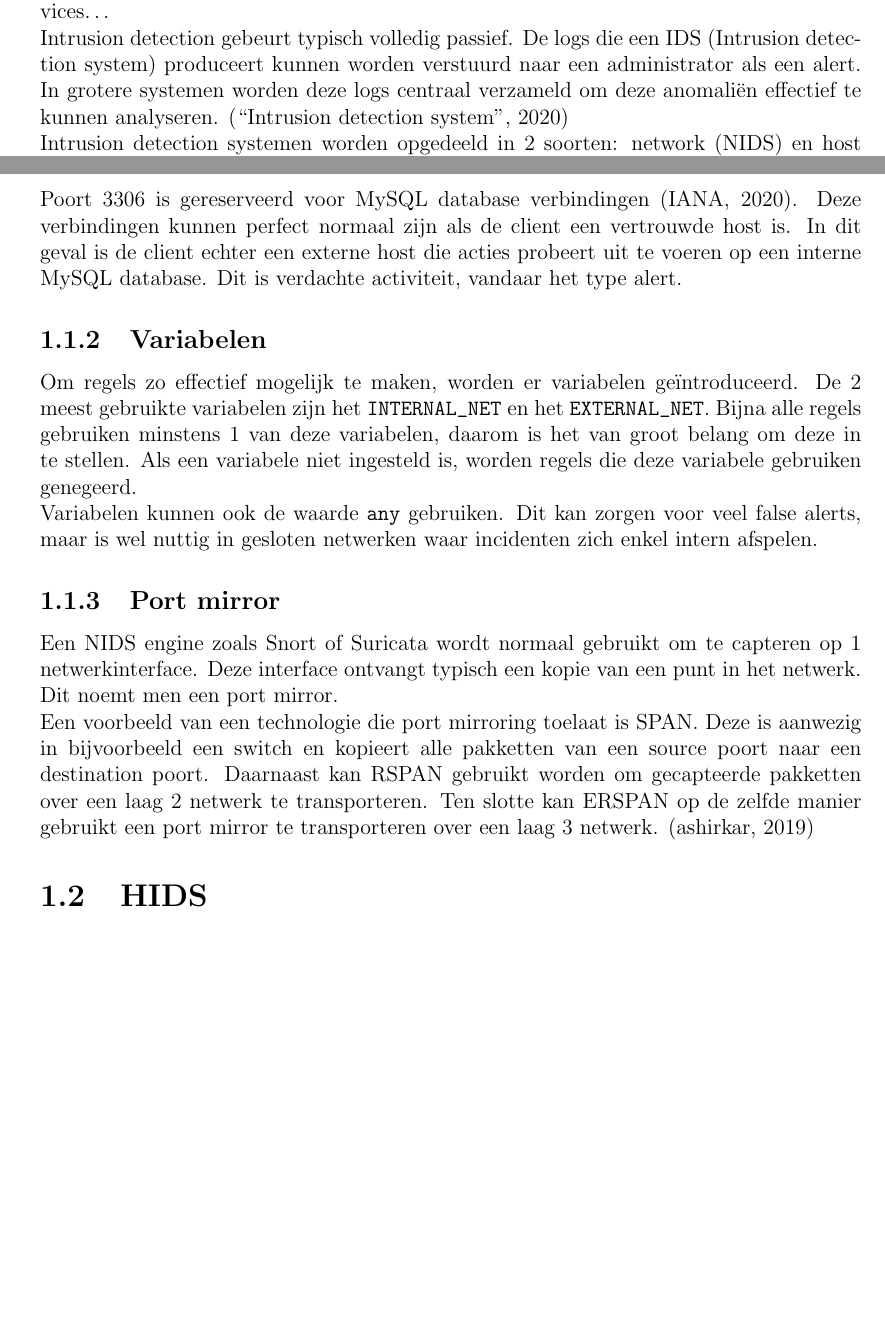
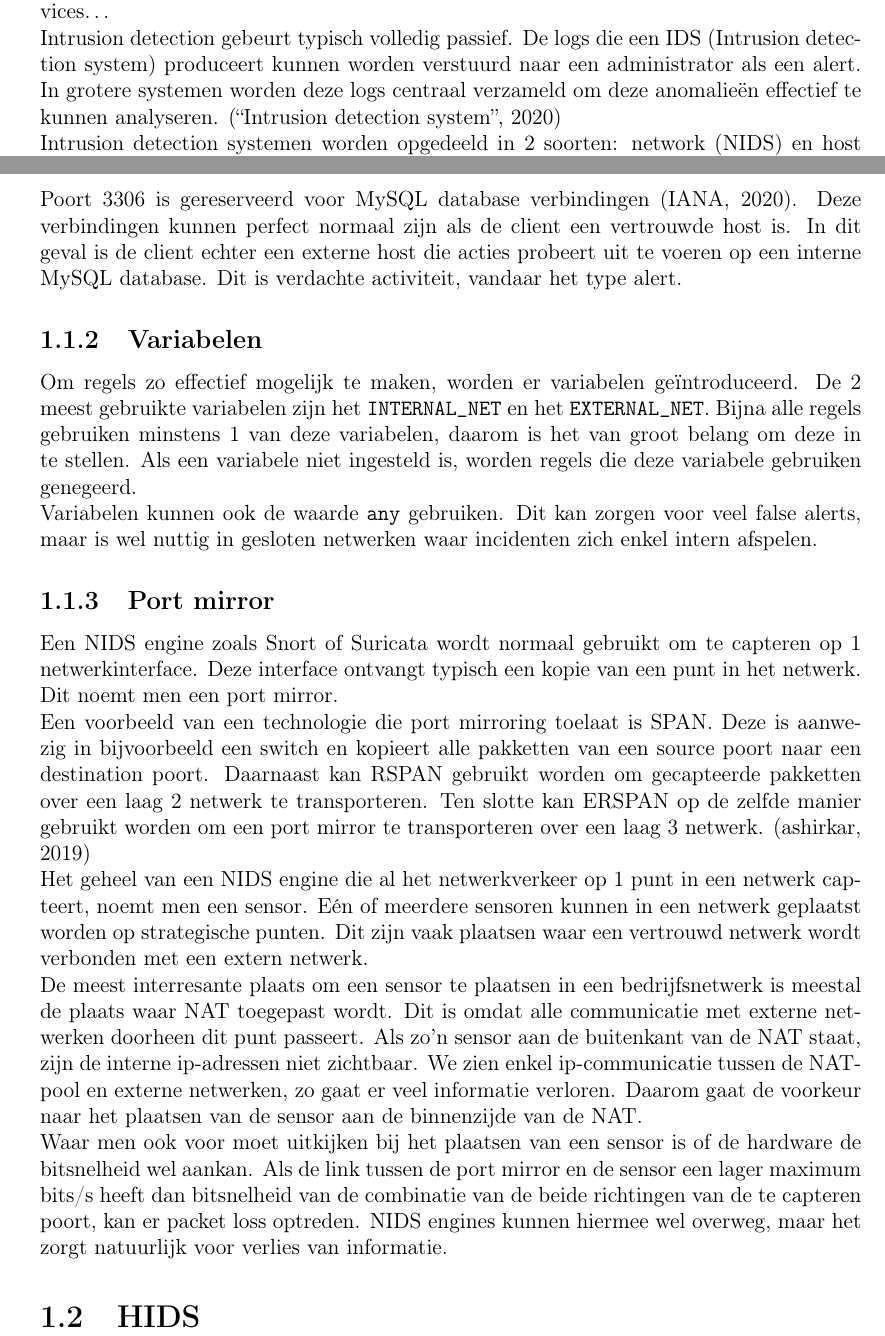
Before and after one commit to jnms-me/so-poc-thesis, a LaTeX thesis (thesis.tex): two parts of pages 10 and 11 of 20, joined at a grey line, cut so that both start at the same text, the shorter picture padded with empty space. Compiled offline with pdfLaTeX.

Commit message:
Port mirror

```diff
--- a/thesis.tex
+++ b/thesis.tex
@@ -9,6 +9,8 @@
 \usepackage{blindtext}
 
 \usepackage{tocbibind}
+
+\usepackage[T1]{fontenc}
 
 \usepackage{listings}
 \lstdefinestyle{code}{
@@ -84,7 +86,7 @@ Dit omvat pogingen tot hacken, verspreiding van virussen of malware, aanwezighei
 \\
 Intrusion detection gebeurt typisch volledig passief.
 De logs die een IDS (Intrusion detection system) produceert kunnen worden verstuurd naar een administrator als een alert.
-In grotere systemen worden deze logs centraal verzameld om deze anomali\"en effectief te kunnen analyseren.
+In grotere systemen worden deze logs centraal verzameld om deze anomalieën effectief te kunnen analyseren.
 \autocite{wikipedia:ids}
 \\
 Intrusion detection systemen worden opgedeeld in 2 soorten: network (NIDS) en host (HIDS) intrusion detection.
@@ -119,7 +121,7 @@ In dit geval is de client echter een externe host die acties probeert uit te voe
 Dit is verdachte activiteit, vandaar het type alert.
 
 \subsection{Variabelen}
-Om regels zo effectief mogelijk te maken, worden er variabelen ge\"introduceerd.
+Om regels zo effectief mogelijk te maken, worden er variabelen geïntroduceerd.
 De 2 meest gebruikte variabelen zijn het \verb!INTERNAL_NET! en het \verb!EXTERNAL_NET!.
 Bijna alle regels gebruiken minstens 1 van deze variabelen, daarom is het van groot belang om deze in te stellen.
 Als een variabele niet ingesteld is, worden regels die deze variabele gebruiken genegeerd.
@@ -141,8 +141,22 @@ Dit noemt men een port mirror.
 Een voorbeeld van een technologie die port mirroring toelaat is SPAN.
 Deze is aanwezig in bijvoorbeeld een switch en kopieert alle pakketten van een source poort naar een destination poort.
 Daarnaast kan RSPAN gebruikt worden om gecapteerde pakketten over een laag 2 netwerk te transporteren.
-Ten slotte kan ERSPAN op de zelfde manier gebruikt een port mirror te transporteren over een laag 3 netwerk.
+Ten slotte kan ERSPAN op de zelfde manier gebruikt worden om een port mirror te transporteren over een laag 3 netwerk.
 \autocite{cisco:span}
+\\
+Het geheel van een NIDS engine die al het netwerkverkeer op 1 punt in een netwerk capteert, noemt men een sensor.
+Eén of meerdere sensoren kunnen in een netwerk geplaatst worden op strategische punten.
+Dit zijn vaak plaatsen waar een vertrouwd netwerk wordt verbonden met een extern netwerk.
+\\
+De meest interresante plaats om een sensor te plaatsen in een bedrijfsnetwerk is meestal de plaats waar NAT toegepast wordt.
+Dit is omdat alle communicatie met externe netwerken doorheen dit punt passeert.
+Als zo'n sensor aan de buitenkant van de NAT staat, zijn de interne ip-adressen niet zichtbaar.
+We zien enkel ip-communicatie tussen de NAT-pool en externe netwerken, zo gaat er veel informatie verloren.
+Daarom gaat de voorkeur naar het plaatsen van de sensor aan de binnenzijde van de NAT.
+\\
+Waar men ook voor moet uitkijken bij het plaatsen van een sensor is of de hardware de bitsnelheid wel aankan.
+Als de link tussen de port mirror en de sensor een lager maximum bits/s heeft dan bitsnelheid van de combinatie van de beide richtingen van de te capteren poort, kan er packet loss optreden.
+NIDS engines kunnen hiermee wel overweg, maar het zorgt natuurlijk voor verlies van informatie.
 
 \section{HIDS}
 % Omschrijving principe: agents op clients loggen naar een master server
```
Also changed, not shown: thesis.tex (2 more changed lines).
